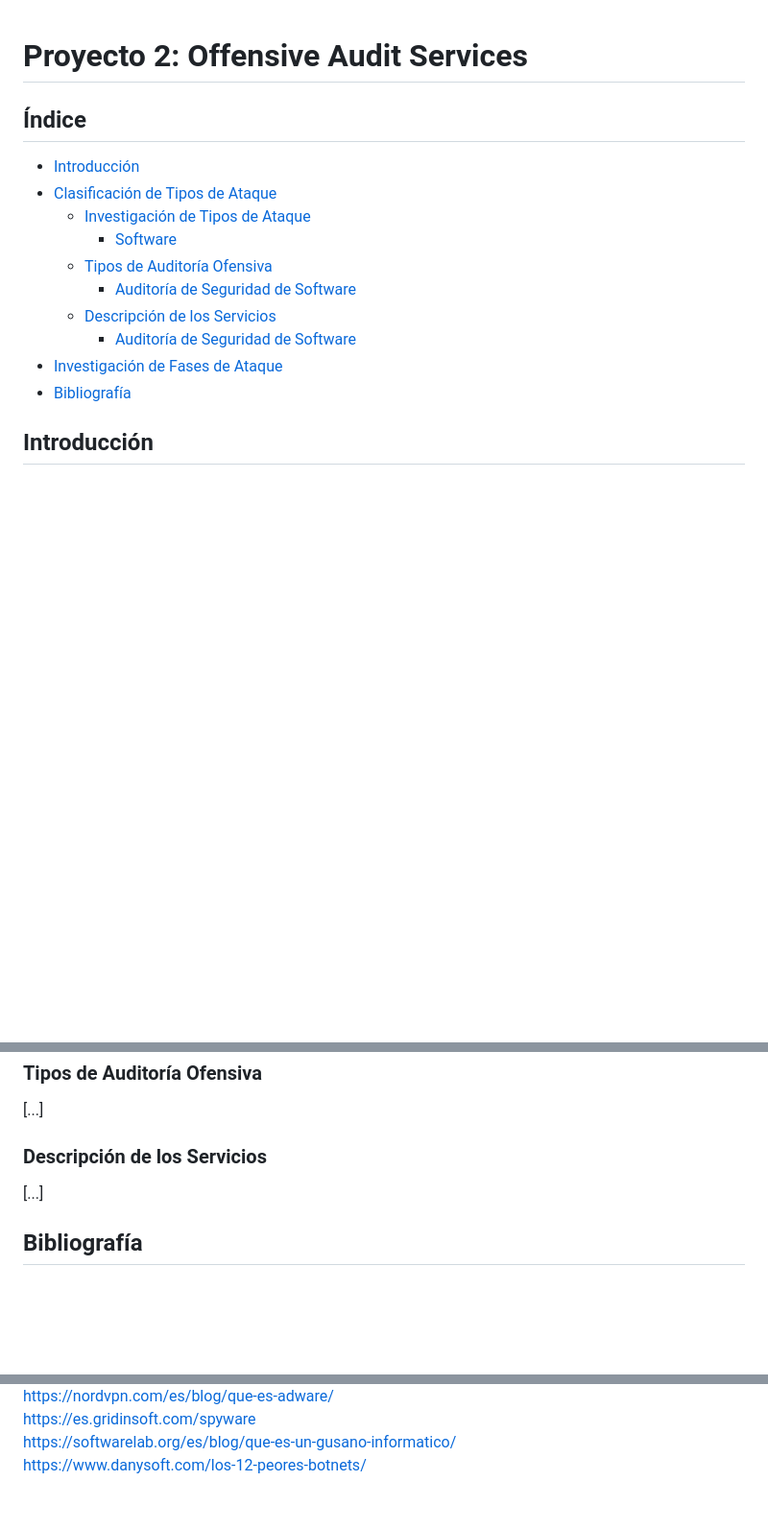
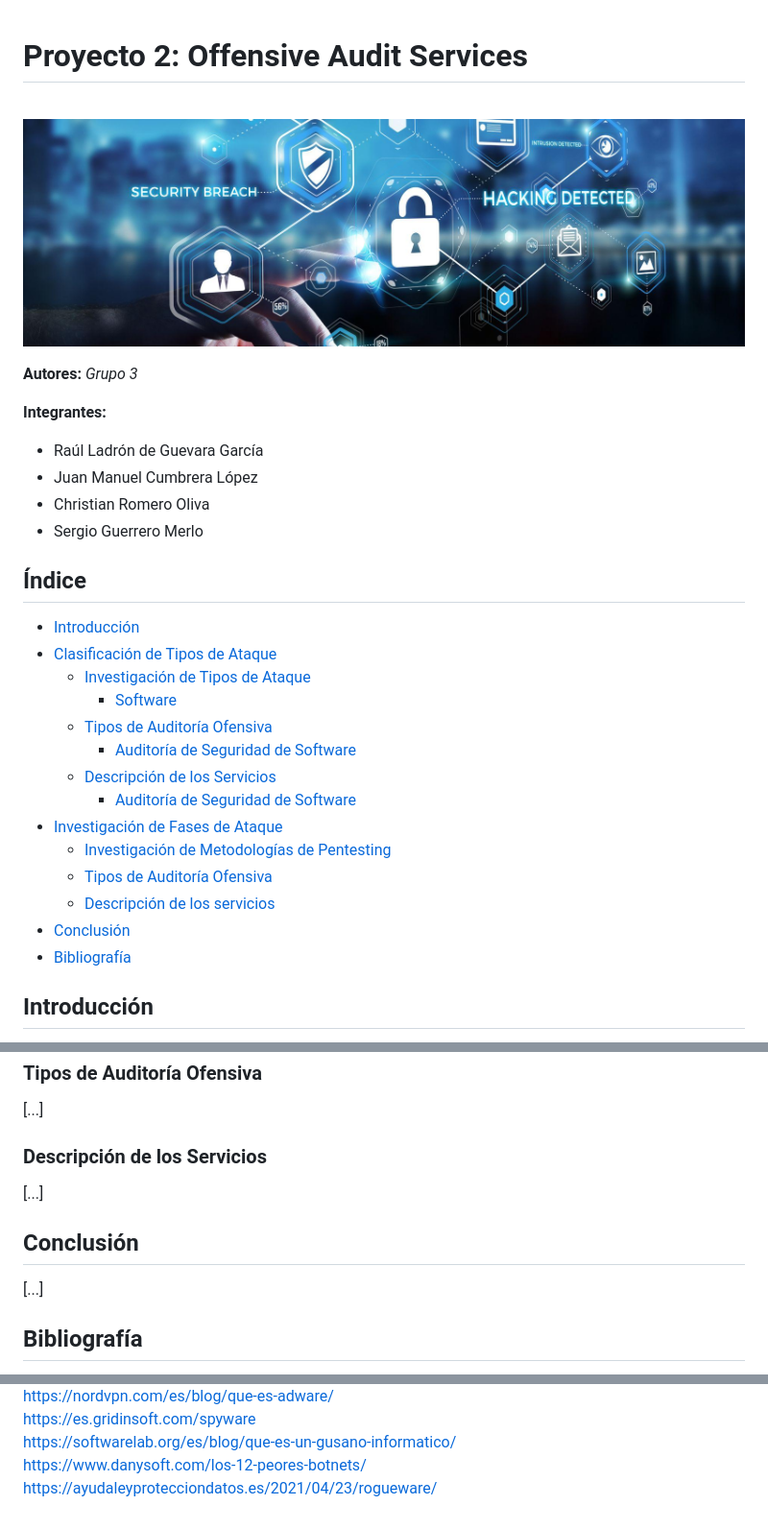
Before and after one commit to IES-Rafael-Alberti/G3-HACKING-ETICO, a Markdown page: proyecto_2/Investigación_Software_JMCL.md, 3 parts joined by grey strips. Shown: that part at 96% size. Drawn GitHub-style; pictures changed too: proyecto_2/img/Cabecera_Auditoría_seg_infor.jpg (added); blank space fills up the shorter version.

Commit message:
Añadida portada al documento e imagen

```diff
--- a/proyecto_2/Investigación_Software_JMCL.md
+++ b/proyecto_2/Investigación_Software_JMCL.md
@@ -1,4 +1,16 @@
 # Proyecto 2: Offensive Audit Services
+
+<br/>
+
+![Portada](img/Cabecera_Auditoría_seg_infor.jpg)
+
+**Autores:** *Grupo 3*
+
+**Integrantes:**
+- Raúl Ladrón de Guevara García
+- Juan Manuel Cumbrera López
+- Christian Romero Oliva
+- Sergio Guerrero Merlo
 
 ## Índice
 
@@ -11,6 +23,10 @@
     - [Descripción de los Servicios](#descripción-de-los-servicios)
         - [Auditoría de Seguridad de Software](#auditorc3ada-de-seguridad-de-software-1)
 - [Investigación de Fases de Ataque](#investigación-de-fases-de-ataque)
+    - [Investigación de Metodologías de Pentesting](#investigación-de-metodologías-de-pentesting)
+    - [Tipos de Auditoría Ofensiva](#tipos-de-auditorc3ada-ofensiva-1)
+    - [Descripción de los servicios](#descripcic3b3n-de-los-servicios-1)
+- [Conclusión](#conclusión)
 - [Bibliografía](#bibliografía)
 
 ## Introducción
@@ -350,6 +366,10 @@ Teniendo en cuenta las auditorías que ofrecemos, hemos elegido implementar la m
 
 [...]
 
+## Conclusión
+
+[...]
+
 ## Bibliografía
 
 https://masterenciberseguridadonline.es/tipos-de-ataques-de-fuerza-bruta/<br/>
@@ -366,3 +386,4 @@ https://nordvpn.com/es/blog/que-es-adware/<br/>
 https://es.gridinsoft.com/spyware<br/>
 https://softwarelab.org/es/blog/que-es-un-gusano-informatico/<br/>
 https://www.danysoft.com/los-12-peores-botnets/<br/>
+https://ayudaleyprotecciondatos.es/2021/04/23/rogueware/<br/>
```
